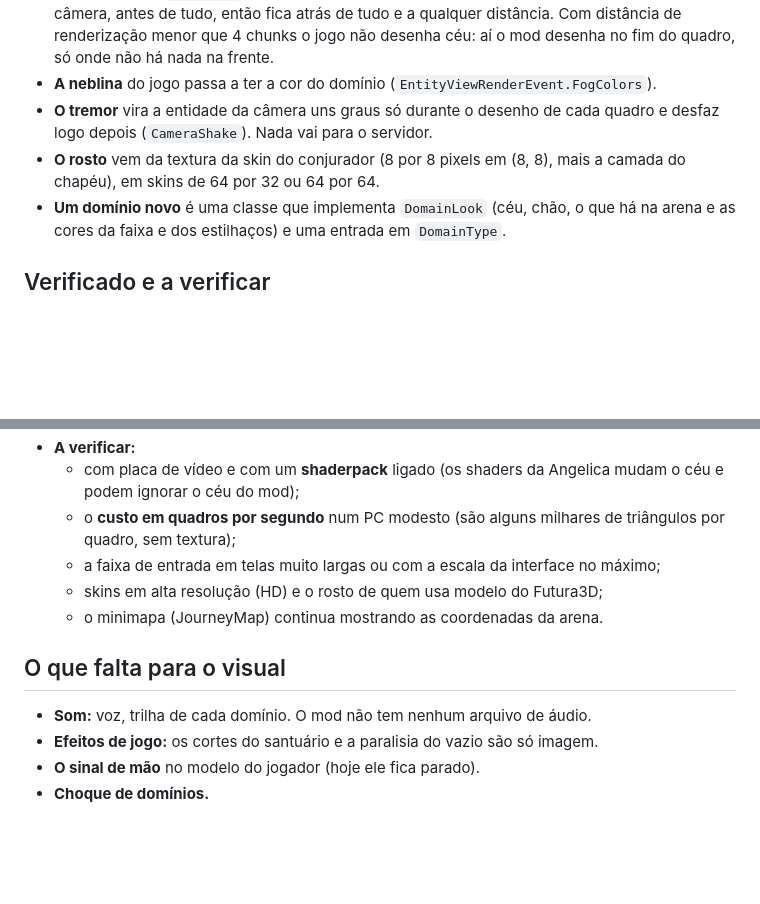
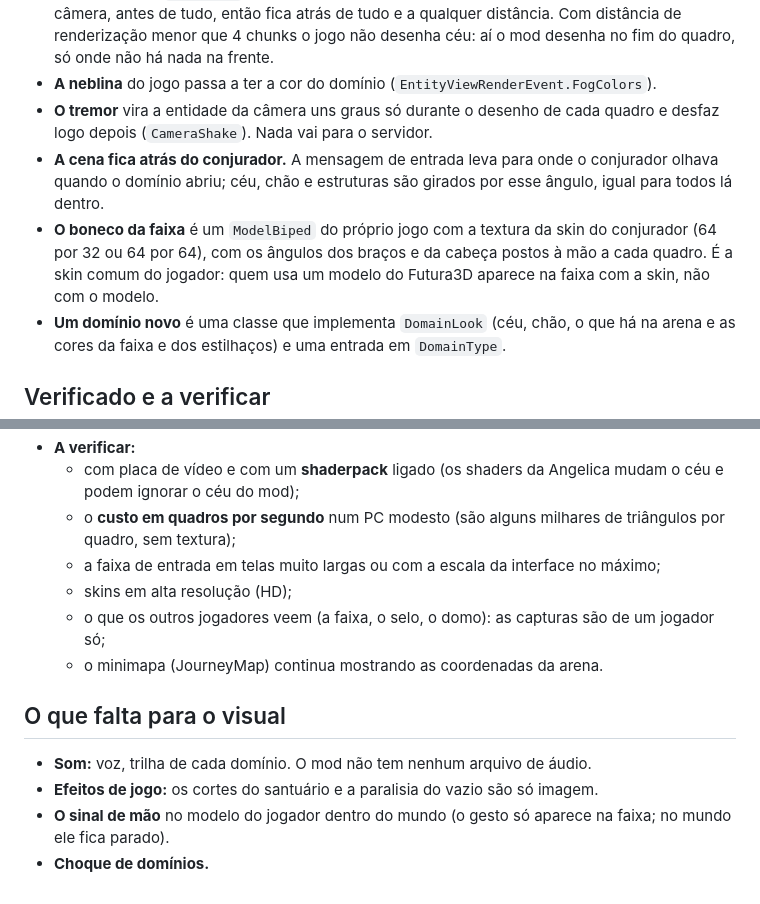
Before and after one commit to Akashiic/RyoikiTenkai, a Markdown page: docs/VISUAL.md, 2 parts joined by grey strips. Rendered like a GitHub page; blank space fills up the shorter version.

```diff
--- a/docs/VISUAL.md
+++ b/docs/VISUAL.md
@@ -53,8 +58,11 @@ modelo, textura nem som no mod. A arena é feita de blocos invisíveis, então o
 * **A neblina** do jogo passa a ter a cor do domínio (`EntityViewRenderEvent.FogColors`).
 * **O tremor** vira a entidade da câmera uns graus só durante o desenho de cada quadro e desfaz logo depois
   (`CameraShake`). Nada vai para o servidor.
-* **O rosto** vem da textura da skin do conjurador (8 por 8 pixels em (8, 8), mais a camada do chapéu), em skins de
-  64 por 32 ou 64 por 64.
+* **A cena fica atrás do conjurador.** A mensagem de entrada leva para onde o conjurador olhava quando o domínio
+  abriu; céu, chão e estruturas são girados por esse ângulo, igual para todos lá dentro.
+* **O boneco da faixa** é um `ModelBiped` do próprio jogo com a textura da skin do conjurador (64 por 32 ou 64 por 64),
+  com os ângulos dos braços e da cabeça postos à mão a cada quadro. É a skin comum do jogador: quem usa um modelo do
+  Futura3D aparece na faixa com a skin, não com o modelo.
 * **Um domínio novo** é uma classe que implementa `DomainLook` (céu, chão, o que há na arena e as cores da faixa e
   dos estilhaços) e uma entrada em `DomainType`.
 
@@ -68,12 +76,13 @@ modelo, textura nem som no mod. A arena é feita de blocos invisíveis, então o
     mod);
   * o **custo em quadros por segundo** num PC modesto (são alguns milhares de triângulos por quadro, sem textura);
   * a faixa de entrada em telas muito largas ou com a escala da interface no máximo;
-  * skins em alta resolução (HD) e o rosto de quem usa modelo do Futura3D;
+  * skins em alta resolução (HD);
+  * o que os outros jogadores veem (a faixa, o selo, o domo): as capturas são de um jogador só;
   * o minimapa (JourneyMap) continua mostrando as coordenadas da arena.
 
 ## O que falta para o visual
 
 * **Som:** voz, trilha de cada domínio. O mod não tem nenhum arquivo de áudio.
 * **Efeitos de jogo:** os cortes do santuário e a paralisia do vazio são só imagem.
-* **O sinal de mão** no modelo do jogador (hoje ele fica parado).
+* **O sinal de mão** no modelo do jogador dentro do mundo (o gesto só aparece na faixa; no mundo ele fica parado).
 * **Choque de domínios.**
```
Also changed, not shown: other parts of docs/VISUAL.md (+10 -5 lines), docs/img/visual-santuario.png, docs/img/visual-vazio.png, 10 other files.
